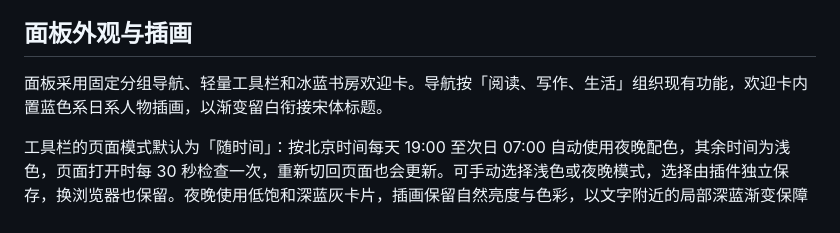
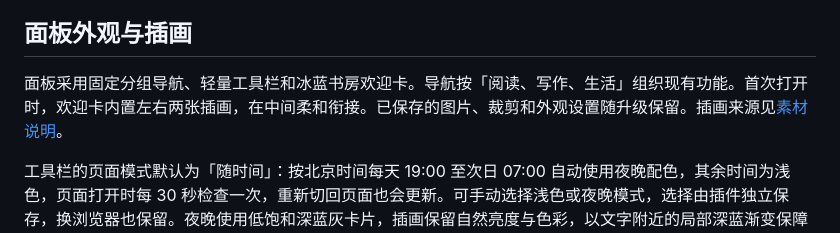
Before and after one commit to dawdw233/-bilbil, a Markdown page: README.md, the part around one of its changes. Drawn GitHub-style.

```diff
--- a/README.md
+++ b/README.md
@@ -36,7 +36,7 @@
 
 ## 面板外观与插画
 
-面板采用固定分组导航、轻量工具栏和冰蓝书房欢迎卡。导航按「阅读、写作、生活」组织现有功能，欢迎卡内置蓝色系日系人物插画，以渐变留白衔接宋体标题。
+面板采用固定分组导航、轻量工具栏和冰蓝书房欢迎卡。导航按「阅读、写作、生活」组织现有功能。首次打开时，欢迎卡内置左右两张插画，在中间柔和衔接。已保存的图片、裁剪和外观设置随升级保留。插画来源见[素材说明](pages/panel/assets/README.md)。
 
 工具栏的页面模式默认为「随时间」：按北京时间每天 19:00 至次日 07:00 自动使用夜晚配色，其余时间为浅色，页面打开时每 30 秒检查一次，重新切回页面也会更新。可手动选择浅色或夜晚模式，选择由插件独立保存，换浏览器也保留。夜晚使用低饱和深蓝灰卡片，插画保留自然亮度与色彩，以文字附近的局部深蓝渐变保障阅读，减轻人物区域的灰雾感，并保留玻璃、锐化与自定义图片设置。
 
```
Also changed, not shown: other parts of README.md (+1 -1 lines), docs/images/panel-home-default.png, 8 other files.
